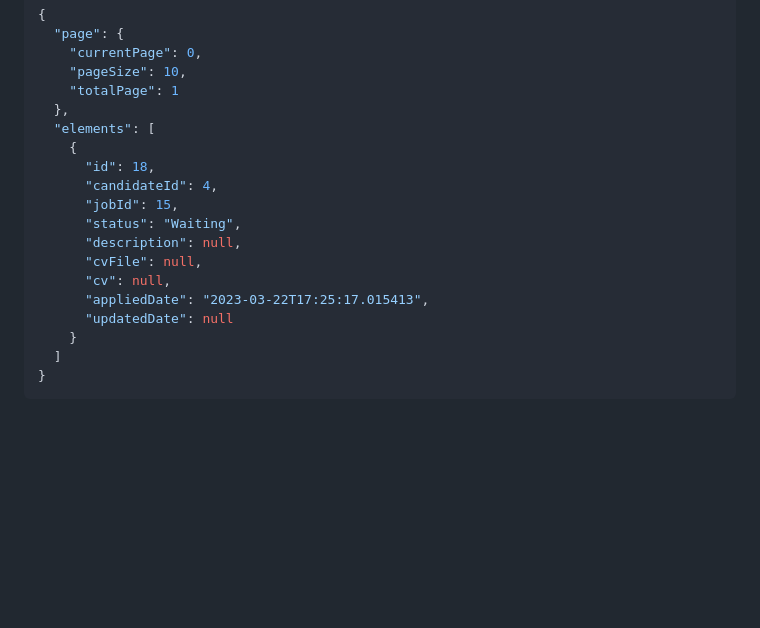
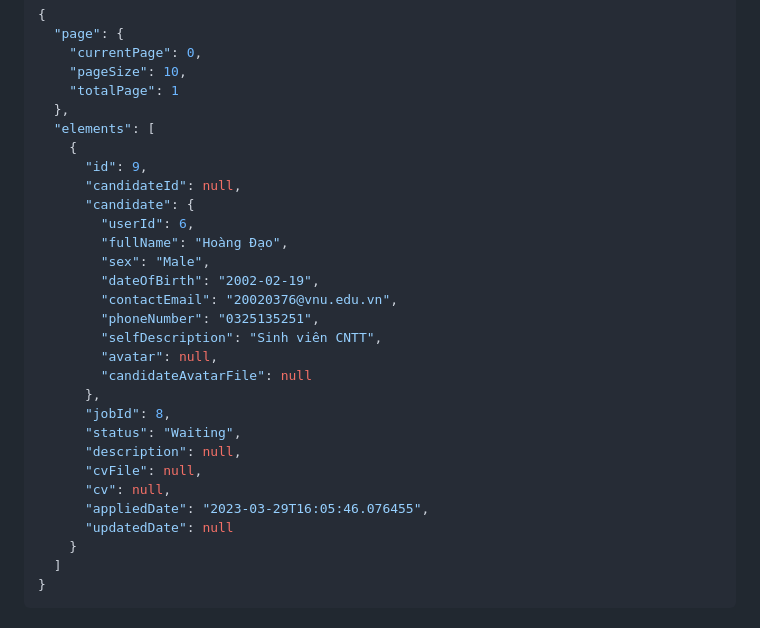
Before and after one commit to Hoangdao192/OOAD-JobFinder-Backend, a Markdown page: API.md, the part around the change. Rendered like a GitHub page; blank space fills up the shorter version.

```diff
--- a/API.md
+++ b/API.md
@@ -794,14 +794,25 @@ Authorization: Bearer eyJhbGciOiJIUzUxMiJ9.eyJzdWIiOiI5IiwiaWF0IjoxNjc5MzI0MDA4L
   },
   "elements": [
     {
-      "id": 18,
-      "candidateId": 4,
-      "jobId": 15,
+      "id": 9,
+      "candidateId": null,
+      "candidate": {
+        "userId": 6,
+        "fullName": "Hoàng Đạo",
+        "sex": "Male",
+        "dateOfBirth": "2002-02-19",
+        "contactEmail": "20020376@vnu.edu.vn",
+        "phoneNumber": "0325135251",
+        "selfDescription": "Sinh viên CNTT",
+        "avatar": null,
+        "candidateAvatarFile": null
+      },
+      "jobId": 8,
       "status": "Waiting",
       "description": null,
       "cvFile": null,
       "cv": null,
-      "appliedDate": "2023-03-22T17:25:17.015413",
+      "appliedDate": "2023-03-29T16:05:46.076455",
       "updatedDate": null
     }
   ]
```
